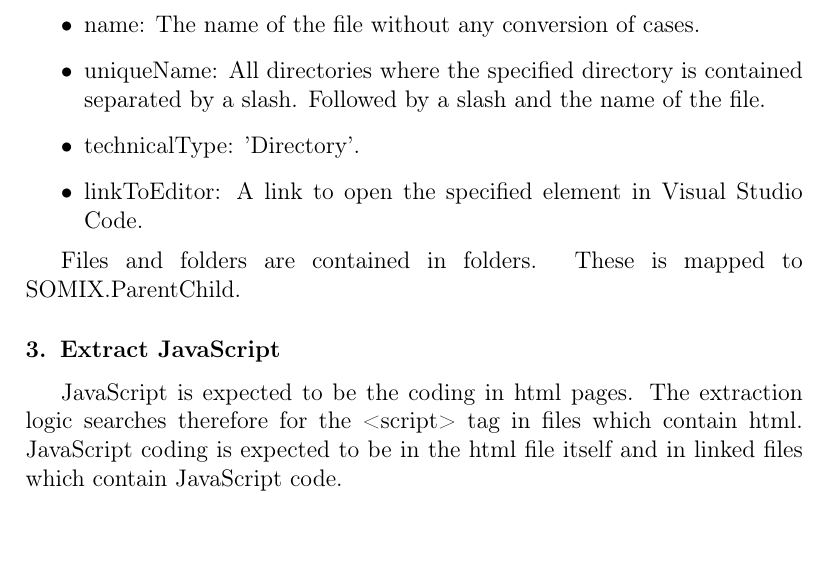
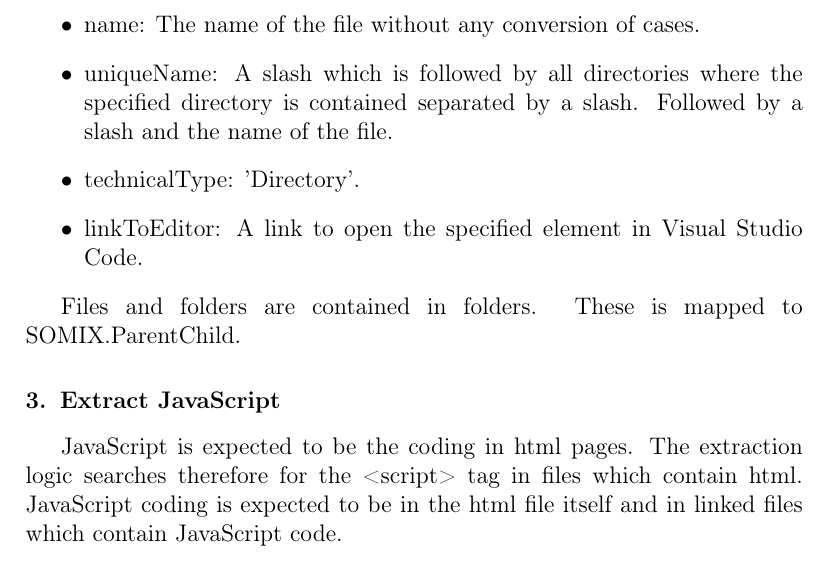
Before and after one commit to Moose2Model/Moose2Model2, a LaTeX paper (file-to-somix/Paper File to SOMIX.tex): part of page 2 of 2 before the commit and part of page 2 of 3 after it, cut so that both start at the same text. Compiled offline with pdfLaTeX.

Commit message:
#44 Adapt SOMIX specification of uniqueName

```diff
--- a/file-to-somix/Paper File to SOMIX.tex
+++ b/file-to-somix/Paper File to SOMIX.tex
@@ -181,7 +181,7 @@ Directories are mapped to SOMIX.Grouping. Fields:
 Files are mapped to SOMIX.Data. Fields:
 \begin{itemize}
 \item name: The name of the file without any conversion of cases.
-\item uniqueName: All directories where the specified directory is contained separated by a slash. Followed by a slash and the name of the file.
+\item uniqueName: A slash which is followed by all  directories where the specified directory is contained separated by a slash. Followed by a slash and the name of the file.
 \item technicalType: 'Directory'.
 \item linkToEditor: A link to open the specified element in Visual Studio Code.
 \end{itemize}
```
Also changed, not shown: file-to-somix/Paper File to SOMIX.pdf, file-to-somix/Paper File to SOMIX.tex (2 more changed lines), 1 other file.
